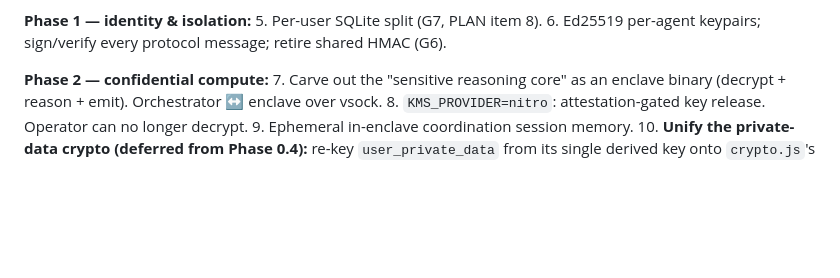
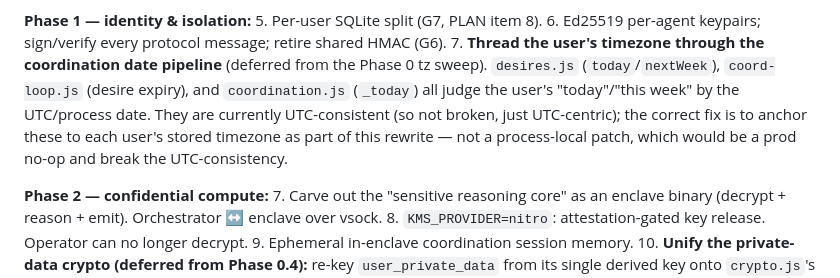
Before and after one commit to GeneralInfluence/ButterflAI, a Markdown page: docs/REARCHITECTURE.md, the part around the change. Rendered like a GitHub page; blank space fills up the shorter version.

Commit message:
Doc: record deferred coordination-pipeline timezone work as Phase 1 item 7
The tz sweep confirmed desires.js today/nextWeek, coord-loop expiry, and coordination
_today judge "today" by the UTC/process date. They are UTC-consistent (not broken), and
the correct fix threads each user's timezone — deferred into the Phase 1 coordination
rewrite rather than a prod-no-op process-local patch.

Co-Authored-By: Claude Opus 4.8 (1M context) <noreply@anthropic.com>

```diff
--- a/docs/REARCHITECTURE.md
+++ b/docs/REARCHITECTURE.md
@@ -127,6 +127,7 @@ v1 runs all enclaves under one operator but with **real boundaries in code** (si
 **Phase 1 — identity & isolation:**
 5. Per-user SQLite split (G7, PLAN item 8).
 6. Ed25519 per-agent keypairs; sign/verify every protocol message; retire shared HMAC (G6).
+7. **Thread the user's timezone through the coordination date pipeline** (deferred from the Phase 0 tz sweep). `desires.js` (`today`/`nextWeek`), `coord-loop.js` (desire expiry), and `coordination.js` (`_today`) all judge the user's "today"/"this week" by the UTC/process date. They are currently UTC-consistent (so not broken, just UTC-centric); the correct fix is to anchor these to each user's stored timezone as part of this rewrite — not a process-local patch, which would be a prod no-op and break the UTC-consistency.
 
 **Phase 2 — confidential compute:**
 7. Carve out the "sensitive reasoning core" as an enclave binary (decrypt + reason + emit). Orchestrator ↔ enclave over vsock.
```
